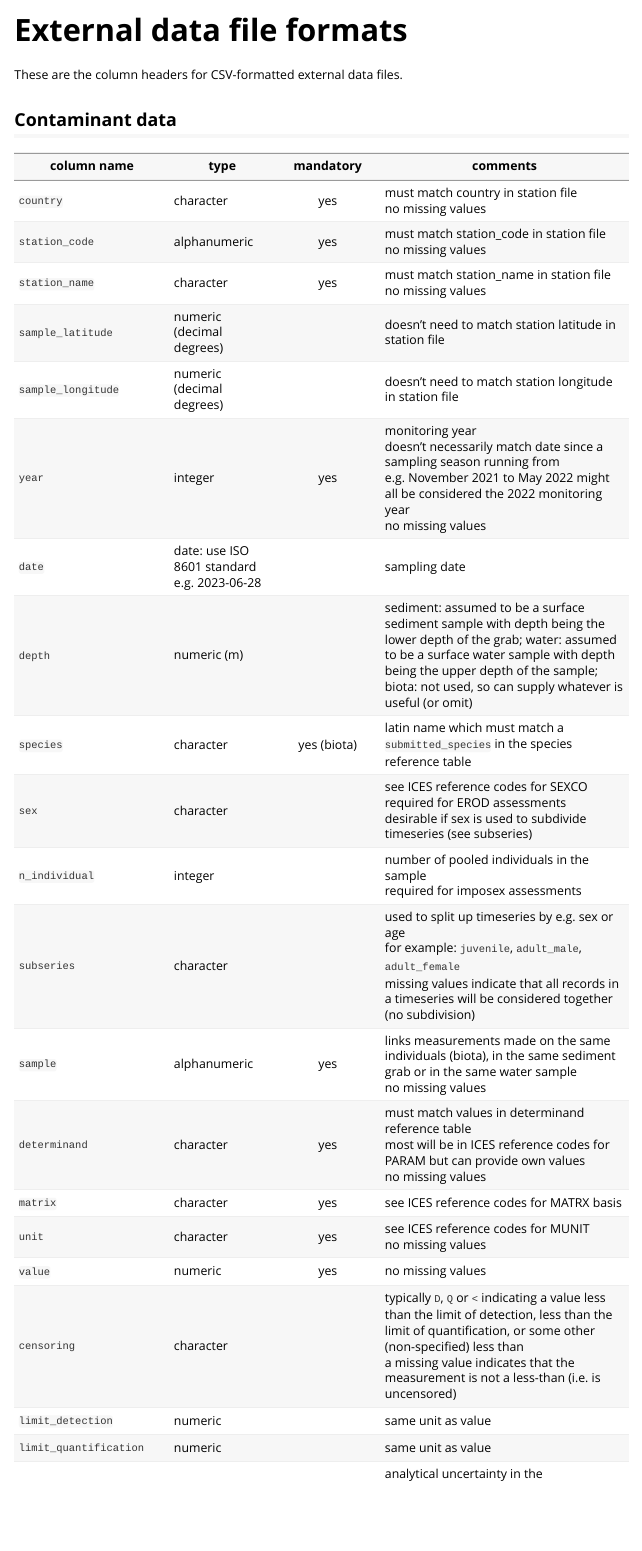
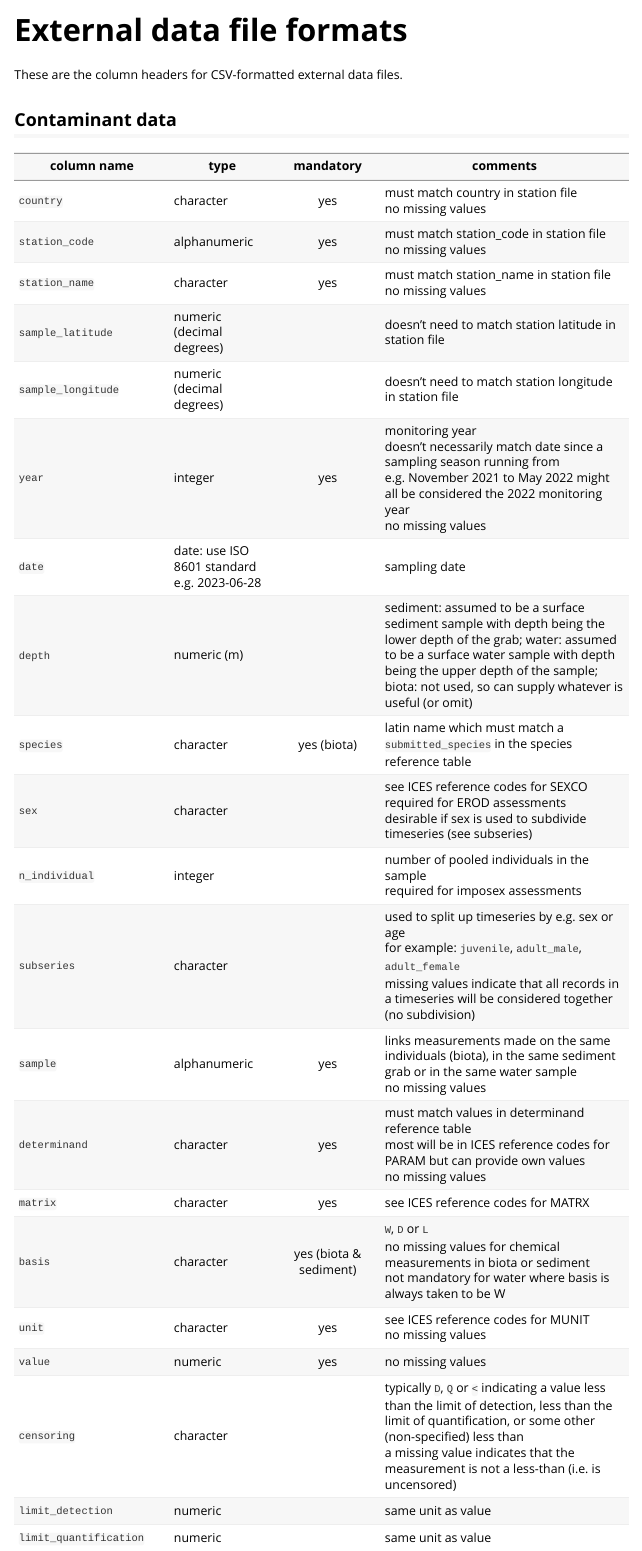
Before and after one commit to osparcomm/HARSAT, an R Markdown document (vignettes/external-file-format.Rmd): the page in a window 1100 px wide, from its top. Rendered offline with R 4.5, knitr and Pandoc, with nearby package versions; the code chunks are not run, so their results and figures are left out.

Commit message:
Fixed format error on the basis column
Resolves #342

## Testing Notes

Should fix the format on the external file documentation article

## Technical Notes

The documentation was there, but was broken in formatting.

```diff
--- a/vignettes/external-file-format.Rmd
+++ b/vignettes/external-file-format.Rmd
@@ -27,7 +27,8 @@ These are the column headers for CSV-formatted external data files.
 | `subseries` | character |  | used to split up timeseries by e.g. sex or age<br>for example: `juvenile`, `adult_male`, `adult_female`<br>missing values indicate that all records in a timeseries will be considered together (no subdivision) |
 | `sample` | alphanumeric  | yes | links measurements made on the same individuals (biota), in the same sediment grab or in the same water sample<br>no missing values |
 | `determinand` | character | yes | must match values in determinand reference table<br>most will be in ICES reference codes for PARAM but can provide own values<br>no missing values |
-| `matrix` | character  | yes | see ICES reference codes for MATRX basis | character | yes (biota & sediment) | W, D or L<br>no missing values for chemical measurements in biota or sediment<br>not mandatory for water where basis is always taken to be W |
+| `matrix` | character  | yes | see ICES reference codes for MATRX |
+| `basis` | character | yes (biota & sediment) | `W`, `D` or `L`<br>no missing values for chemical measurements in biota or sediment<br>not mandatory for water where basis is always taken to be W |
 | `unit` | character | yes | see ICES reference codes for MUNIT<br>no missing values |
 | `value` | numeric | yes | no missing values |
 | `censoring` | character |  | typically `D`, `Q` or `<` indicating a value less than the limit of detection, less than the limit of quantification, or some other (non-specified) less than<br>a missing value indicates that the measurement is not a less-than (i.e. is uncensored)   |
```
